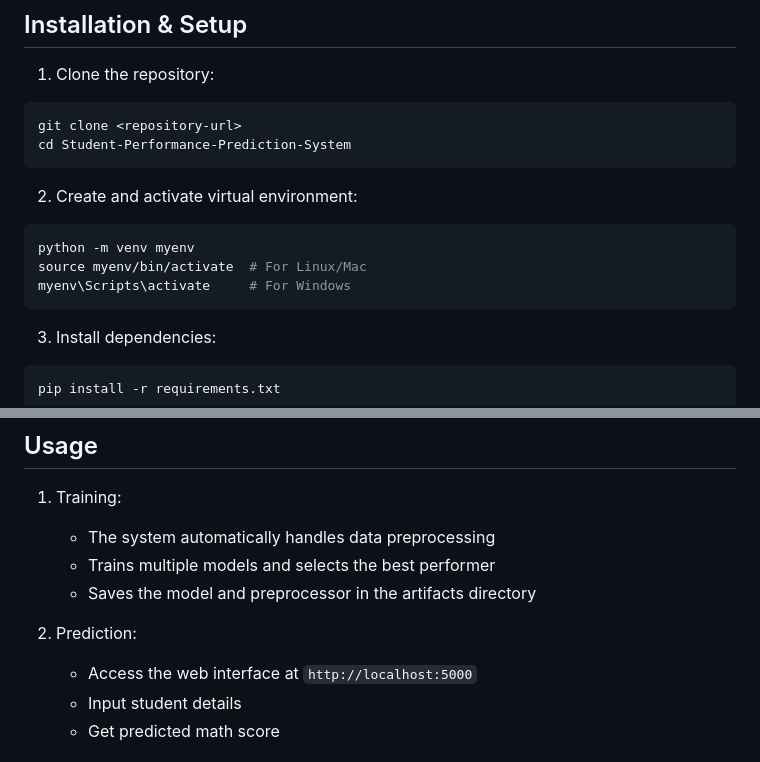
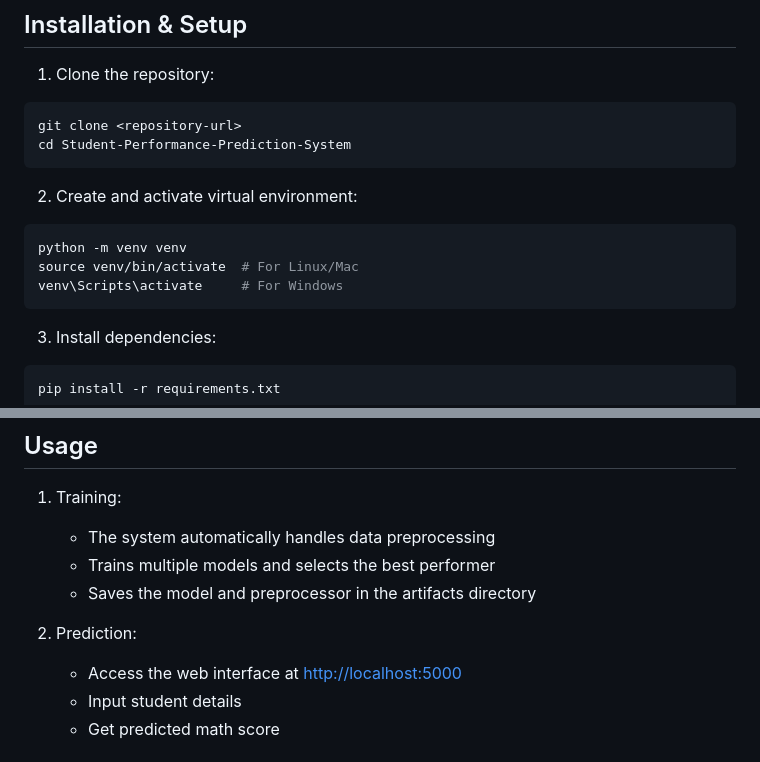
Before and after one commit to 22Ranjan15/Students-Performance-Prediction, a Markdown page: README.md, 2 parts joined by grey strips. Drawn GitHub-style.

````diff
--- a/README.md
+++ b/README.md
@@ -71,9 +71,9 @@ cd Student-Performance-Prediction-System
 
 2. Create and activate virtual environment:
 ```bash
-python -m venv myenv
-source myenv/bin/activate  # For Linux/Mac
-myenv\Scripts\activate     # For Windows
+python -m venv venv
+source venv/bin/activate  # For Linux/Mac
+venv\Scripts\activate     # For Windows
 ```
 
 3. Install dependencies:
@@ -99,7 +99,7 @@ python app.py
    - Saves the model and preprocessor in the artifacts directory
 
 2. Prediction:
-   - Access the web interface at `http://localhost:5000`
+   - Access the web interface at [http://localhost:5000](http://localhost:5000)
    - Input student details
    - Get predicted math score
 
````
